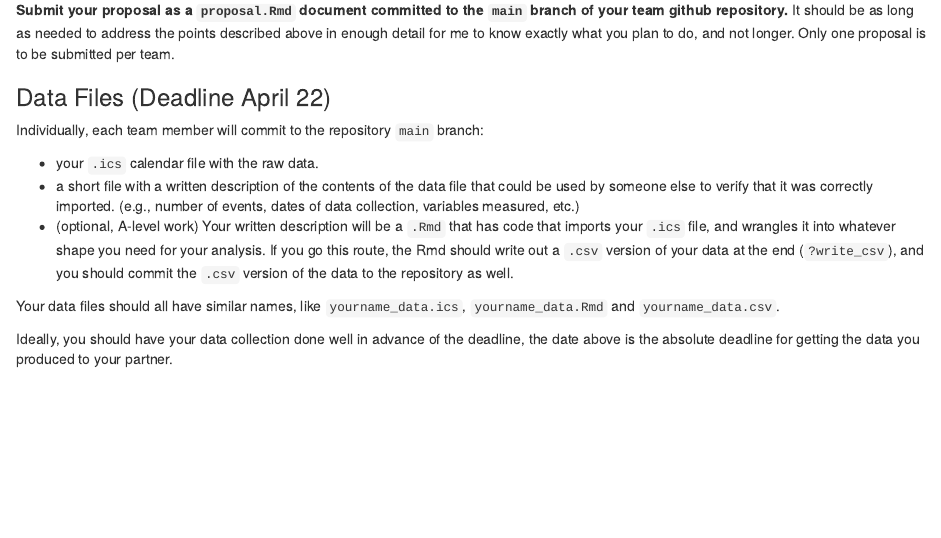
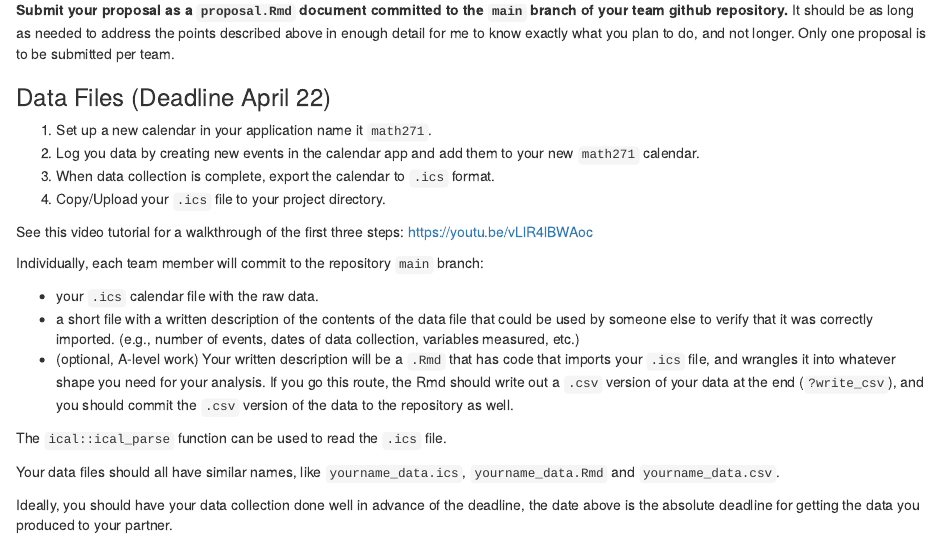
Before and after one commit to ProfWeyenberg/math271-proj2, an R Markdown document (proj2-instructions.Rmd): the page in a window 1100 px wide, from 1350 px down. Rendered offline with R 4.5, knitr and Pandoc, with nearby package versions.

Commit message:
update data collection instructions

```diff
--- a/proj2-instructions.Rmd
+++ b/proj2-instructions.Rmd
@@ -61,11 +61,20 @@ In order for your project proposal to be accepted, all of the above must, first
 
 ### Data Files (Deadline April 22)
 
+1. Set up a new calendar in your application name it `math271`.
+2. Log you data by creating new events in the calendar app and add them to your new `math271` calendar.
+3. When data collection is complete, export the calendar to `.ics` format.
+4. Copy/Upload your `.ics` file to your project directory.
+
+See this video tutorial for a walkthrough of the first three steps: https://youtu.be/vLlR4lBWAoc
+
 Individually, each team member will commit to the repository `main` branch:
 
 - your `.ics` calendar file with the raw data.
 - a short file with a written description of the contents of the data file that could be used by someone else to verify that it was correctly imported. (e.g., number of events, dates of data collection, variables measured, etc.)
 - (optional, A-level work) Your written description will be a `.Rmd` that has code that imports your `.ics` file, and wrangles it into whatever shape you need for your analysis. If you go this route, the Rmd should write out a `.csv` version of your data at the end (`?write_csv`), and you should commit the `.csv` version of the data to the repository as well.
+
+The `ical::ical_parse` function can be used to read the `.ics` file.
 
 Your data files should all have similar names, like `yourname_data.ics`, `yourname_data.Rmd` and `yourname_data.csv`.
 
```
Also changed, not shown: README.md.
